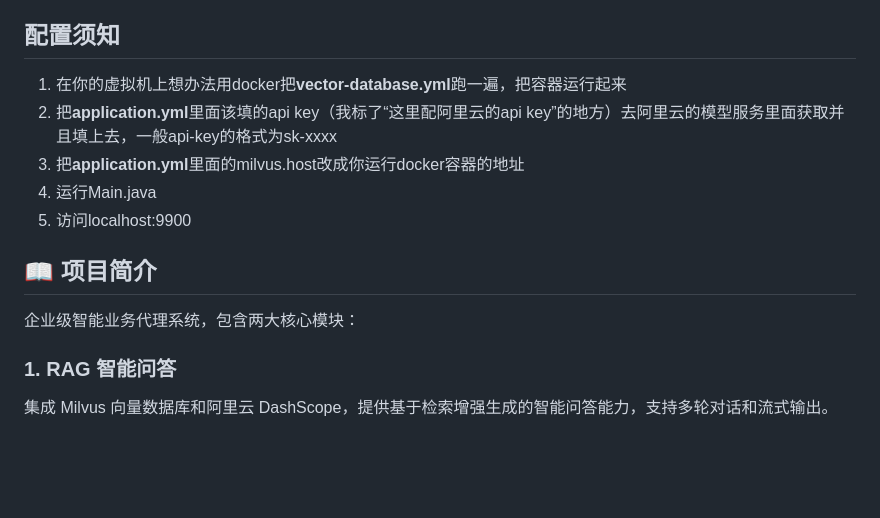
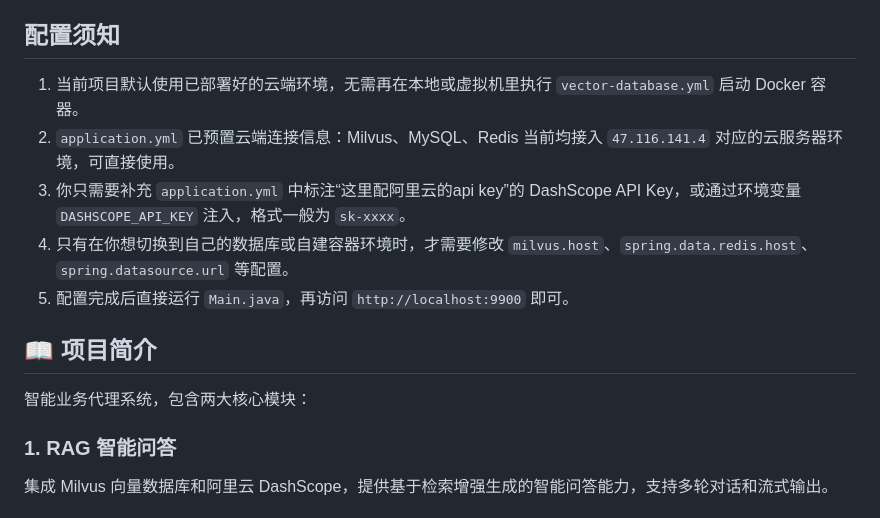
Before and after one commit to chuanlog/ai-employee, a Markdown page: README.md, the part around one of its changes. Drawn GitHub-style; blank space fills up the shorter version.

Commit message:
feat:modify readme.md

```diff
--- a/README.md
+++ b/README.md
@@ -3,16 +3,16 @@
 > 基于 Spring Boot + AI Agent 的智能问答与运维系统
 
 ## 配置须知
-1. 在你的虚拟机上想办法用docker把**vector-database.yml**跑一遍，把容器运行起来
-2. 把**application.yml**里面该填的api key（我标了“这里配阿里云的api key”的地方）去阿里云的模型服务里面获取并且填上去，一般api-key的格式为sk-xxxx
-3. 把**application.yml**里面的milvus.host改成你运行docker容器的地址
-4. 运行Main.java
-5. 访问localhost:9900
+1. 当前项目默认使用已部署好的云端环境，无需再在本地或虚拟机里执行 `vector-database.yml` 启动 Docker 容器。
+2. `application.yml` 已预置云端连接信息：Milvus、MySQL、Redis 当前均接入 `47.116.141.4` 对应的云服务器环境，可直接使用。
+3. 你只需要补充 `application.yml` 中标注“这里配阿里云的api key”的 DashScope API Key，或通过环境变量 `DASHSCOPE_API_KEY` 注入，格式一般为 `sk-xxxx`。
+4. 只有在你想切换到自己的数据库或自建容器环境时，才需要修改 `milvus.host`、`spring.data.redis.host`、`spring.datasource.url` 等配置。
+5. 配置完成后直接运行 `Main.java`，再访问 `http://localhost:9900` 即可。
 
 
 ## 📖 项目简介
 
-企业级智能业务代理系统，包含两大核心模块：
+智能业务代理系统，包含两大核心模块：
 
 ### 1. RAG 智能问答
 集成 Milvus 向量数据库和阿里云 DashScope，提供基于检索增强生成的智能问答能力，支持多轮对话和流式输出。
```
Also changed, not shown: other parts of README.md (+5 -5 lines).
